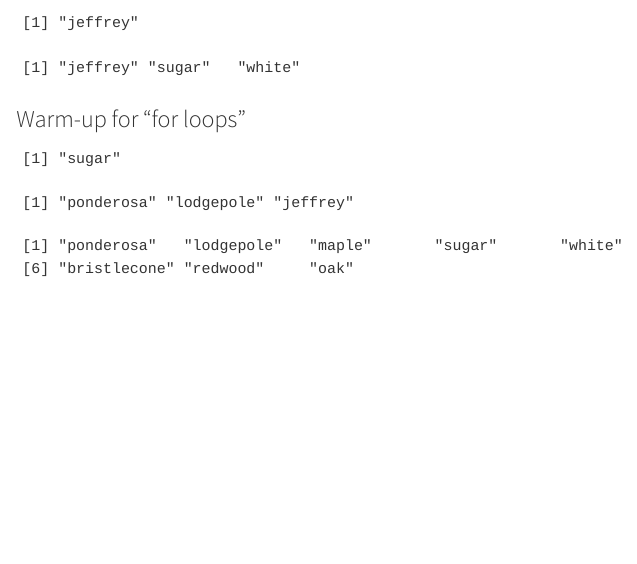
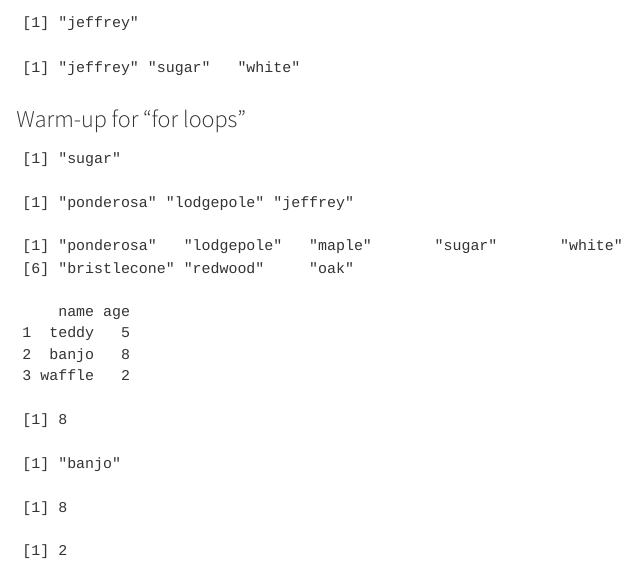
Before and after one commit to oksanaprotsukha/EDS-221_Day2_DataRepAndTypes, a Quarto document (code/EDS-221_Day2_DataRepAndTypes.qmd): the page in a window 1100 px wide, from 940 px down. Rendered offline with R 4.5, knitr and Pandoc in place of Quarto, with nearby package versions.

Commit message:
added examples for data frame data type

````diff
--- a/code/EDS-221_Day2_DataRepAndTypes.qmd
+++ b/code/EDS-221_Day2_DataRepAndTypes.qmd
@@ -97,3 +97,31 @@ trees[i]
 trees[3] <- "maple"
 trees
 ```
+
+```{r}
+library(tidyverse)
+library(palmerpenguins)
+```
+
+```{r}
+# --- data frame with two columns and each vector has 3 elements
+
+dogs <- data.frame(name = c("teddy", "banjo", "waffle"), age = c(5, 8, 2))
+dogs
+
+# --- Get Banjo's age (row 2 , column 2)
+dogs[2,2]
+
+# --- Get a name of a given vector position
+
+dogs$name[2]
+dogs$age[2]
+```
+
+```{r}
+# --- Get a value for a given element using a filter
+
+waffle_age <- dogs[dogs$name == "waffle",]$age
+waffle_age
+
+```
````
